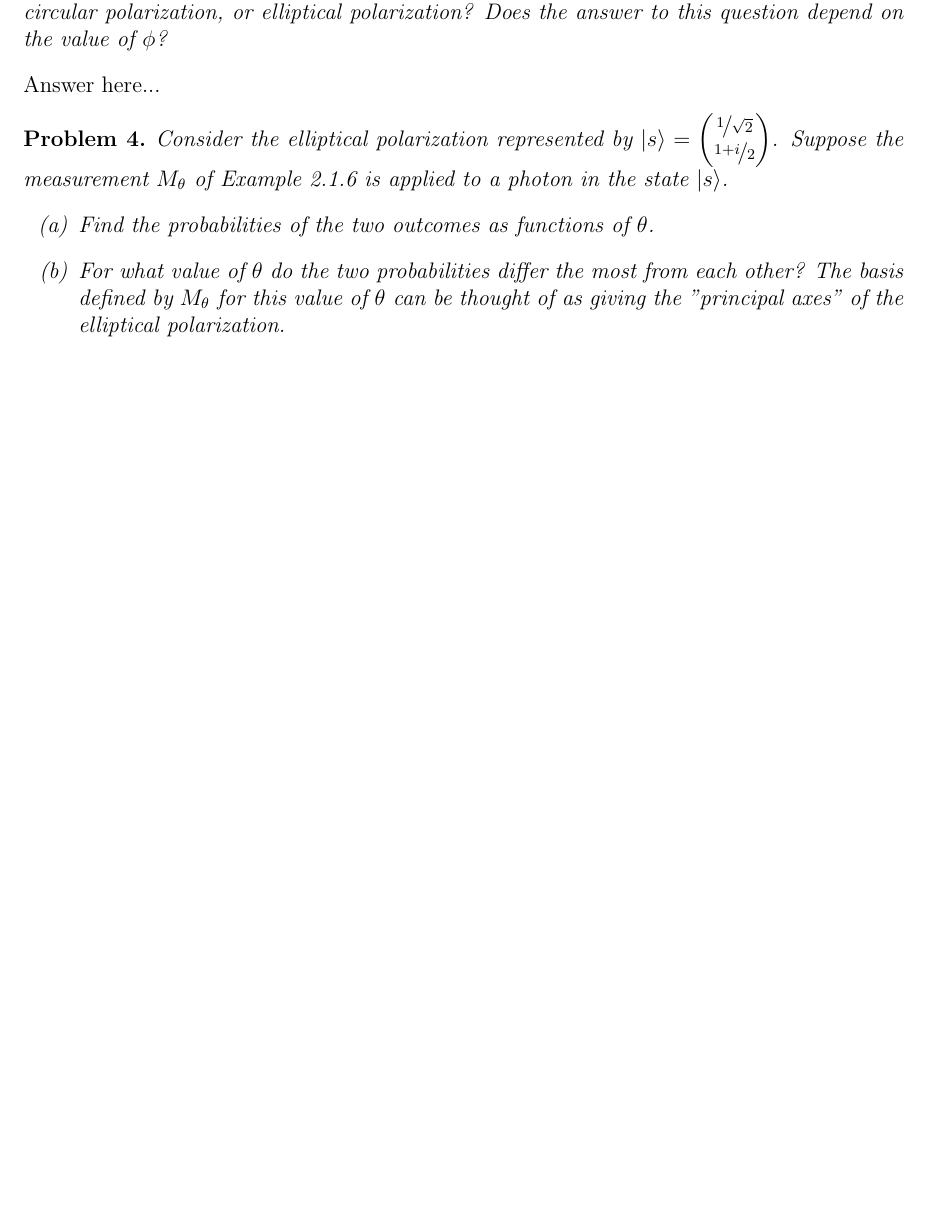
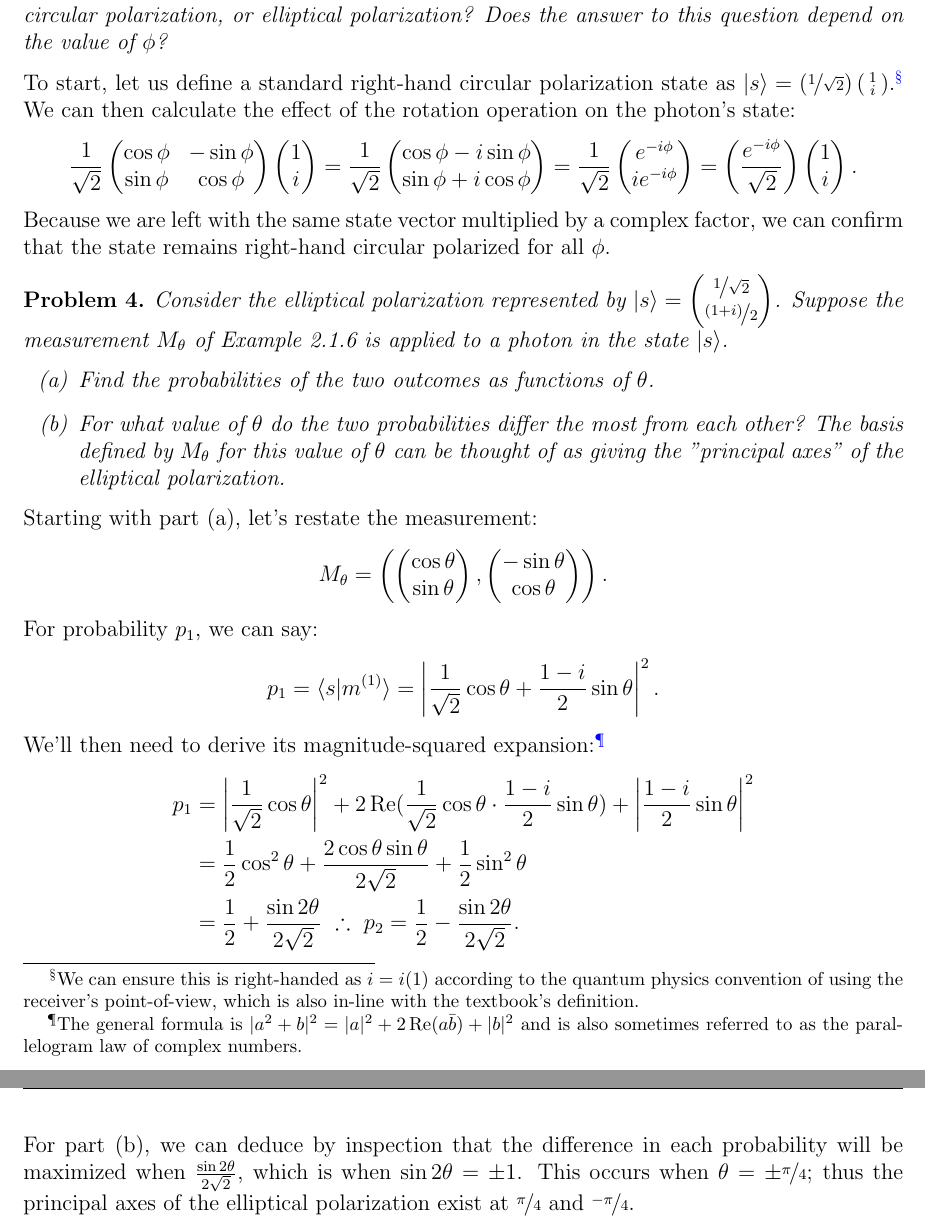
Before and after one commit to rawsonduplantis/MTH4312, a LaTeX problem sheet (HW7/MTH4312HW7.tex): part of page 2 of 2 before the commit and two parts of pages 3 and 4 of 4 after it, the two joined at a grey line, cut so that both start at the same text, the shorter picture padded with empty space. Compiled offline with pdfLaTeX.

Commit message:
Completed HW7

```diff
--- a/HW7/MTH4312HW7.tex
+++ b/HW7/MTH4312HW7.tex
@@ -174,14 +194,32 @@ citecolor=blue, urlcolor=blue]{hyperref}
         \end{pmatrix}$$ rotates any linear polarization state by an angle $\phi$. What does this transformation do to the right-hand circular polarization state? Is the resulting state a state of linear polarization, circular polarization, or elliptical polarization? Does the answer to this question depend on the value of $\phi$?
     \end{problem}
     \begin{answer}
-        Answer here...
+        To start, let us define a standard right-hand circular polarization state as $|s\rangle=(\nicefrac{1}{\sqrt{2}})\left(\begin{smallmatrix}
+            1 \\
+            i
+        \end{smallmatrix}\right)$.\footnote{We can ensure this is right-handed as $i=i(1)$ according to the quantum physics convention of using the receiver's point-of-view, which is also in-line with the textbook's definition.} We can then calculate the effect of the rotation operation on the photon's state:$$\frac{1}{\sqrt{2}}\begin{pmatrix}
+            \cos\phi & -\sin\phi \\
+            \sin\phi & \cos\phi
+        \end{pmatrix}\begin{pmatrix}
+            1 \\
+            i
+        \end{pmatrix} = \frac{1}{\sqrt{2}}\begin{pmatrix}
+            \cos\phi - i\sin\phi \\
+            \sin\phi + i\cos\phi
+        \end{pmatrix} = \frac{1}{\sqrt{2}}\begin{pmatrix}
+            e^{-i\phi} \\
+            ie^{-i\phi}
+        \end{pmatrix} = \left(\frac{e^{-i\phi}}{\sqrt{2}}\right)\begin{pmatrix}
+            1 \\
+            i
+        \end{pmatrix}.$$ Because we are left with the same state vector multiplied by a complex factor, we can confirm that the state remains right-hand circular polarized for all $\phi$.
     \end{answer}
 %\end{problemgroup}
 %\begin{problemgroup}
 \begin{problem}
     Consider the elliptical polarization represented by $|s\rangle = \begin{pmatrix}
         \nicefrac{1}{\sqrt{2}} \\
-        \nicefrac{1+i}{2}
+        \nicefrac{(1+i)}{2}
     \end{pmatrix}$. Suppose the measurement $M_\theta$ of Example 2.1.6 is applied to a photon in the state $|s\rangle$.
     \begin{enumerate}[label=(\alph*)]
         \item Find the probabilities of the two outcomes as functions of $\theta$.
@@ -189,7 +227,17 @@ citecolor=blue, urlcolor=blue]{hyperref}
     \end{enumerate}
 \end{problem}
 \begin{answer}
-    Answer here...
+    Starting with part (a), let's restate the measurement: $$M_\theta=\left(\begin{pmatrix}
+        \cos\theta \\
+        \sin\theta
+    \end{pmatrix},\begin{pmatrix}
+        -\sin\theta \\
+        \cos\theta
+    \end{pmatrix}\right).$$ For probability $p_1$, we can say: $$p_1 = \langle s|m^{(1)} \rangle = \left|\frac{1}{\sqrt{2}}\cos\theta + \frac{1-i}{2}\sin\theta\right|^2.$$ We'll then need to derive its magnitude-squared expansion:\footnote{The general formula is $|a^2+b|^2=|a|^2+2\operatorname{Re}(a\bar{b})+|b|^2$ and is also sometimes referred to as the parallelogram law of complex numbers.} \begin{align*}
+        p_1 &= \left|\frac{1}{\sqrt{2}}\cos\theta\right|^2 + 2\operatorname{Re}(\frac{1}{\sqrt{2}}\cos\theta\cdot \frac{1-i}{2}\sin\theta) + \left|\frac{1-i}{2}\sin\theta\right|^2 \\
+        &= \frac{1}{2}\cos^2\theta + \frac{2\cos\theta\sin\theta}{2\sqrt{2}} + \frac{1}{2}\sin^2\theta \\
+        &= \frac{1}{2} + \frac{\sin2\theta}{2\sqrt{2}}\ \therefore\  p_2 = \frac{1}{2} - \frac{\sin2\theta}{2\sqrt{2}}.
+    \end{align*} For part (b), we can deduce by inspection that the difference in each probability will be maximized when $\frac{\sin2\theta}{2\sqrt{2}}$, which is when $\sin2\theta=\pm 1$. This occurs when $\theta = \pm\nicefrac{\pi}{4}$; thus the principal axes of the elliptical polarization exist at $\nicefrac{\pi}{4}$ and $\nicefrac{-\pi}{4}$.
 \end{answer}
 %\end{problemgroup}
 
```
Also changed, not shown: HW7/MTH4312HW7.pdf, HW7/MTH4312HW7.tex (28 more changed lines), 3 other files.
